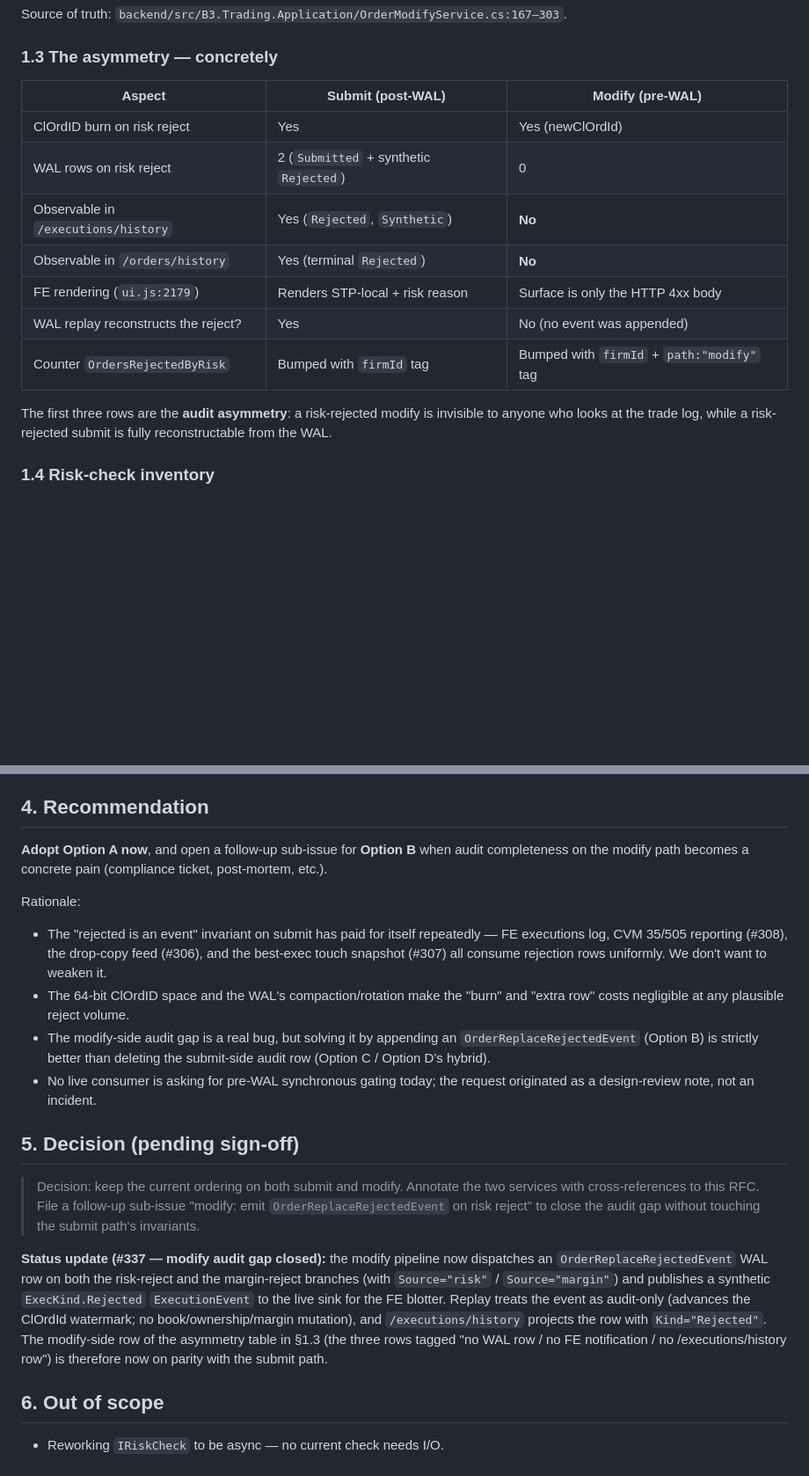
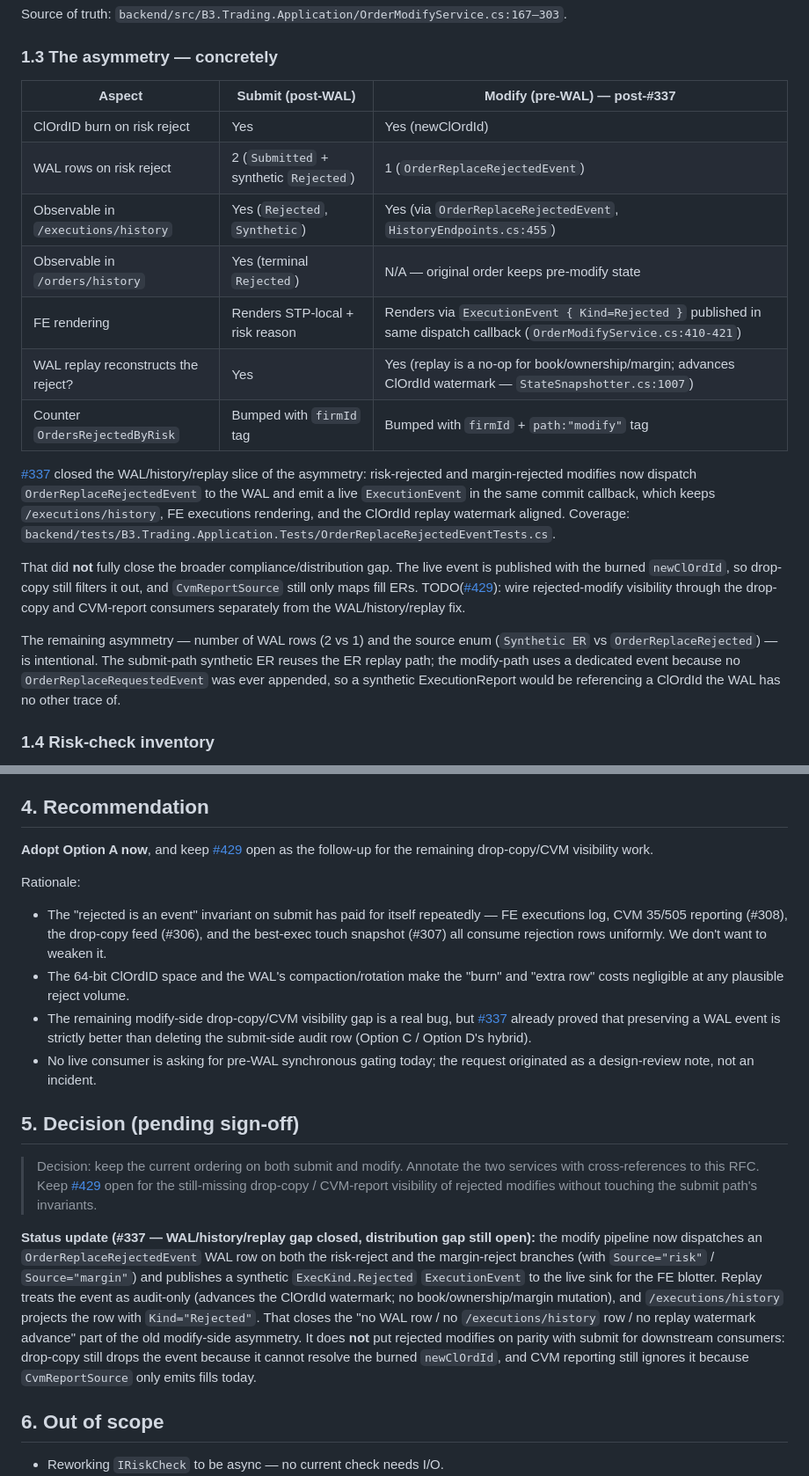
Before and after one commit to pedrosakuma/B3TradingPlatform, a Markdown page: docs/rfcs/risk-pipeline-ordering-v0.md, 2 parts joined by grey strips. Shown at 88% size. GitHub-like rendering; blank space fills up the shorter version.

Commit message:
docs(rfc): mark risk-pipeline-ordering-v0 as Implemented (closes #429) (#442)
Rebased onto latest main; narrowed the RFC's claim that #337 fully closed the compliance gap, explicitly flagging drop-copy/CVM visibility of rejected modifies as still open. Code-reviewed, CI green (after known-flake rerun).

```diff
--- a/docs/rfcs/risk-pipeline-ordering-v0.md
+++ b/docs/rfcs/risk-pipeline-ordering-v0.md
@@ -45,19 +45,35 @@ Source of truth: `backend/src/B3.Trading.Application/OrderModifyService.cs:167
 
 ### 1.3 The asymmetry — concretely
 
-| Aspect                                | Submit (post-WAL)              | Modify (pre-WAL)                                     |
-| ------------------------------------- | ------------------------------ | ---------------------------------------------------- |
-| ClOrdID burn on risk reject           | Yes                            | Yes (newClOrdId)                                     |
-| WAL rows on risk reject               | 2 (`Submitted` + synthetic `Rejected`) | 0                                            |
-| Observable in `/executions/history`   | Yes (`Rejected`, `Synthetic`)   | **No**                                              |
-| Observable in `/orders/history`       | Yes (terminal `Rejected`)       | **No**                                              |
-| FE rendering (`ui.js:2179`)           | Renders STP-local + risk reason | Surface is only the HTTP 4xx body                   |
-| WAL replay reconstructs the reject?   | Yes                            | No (no event was appended)                          |
-| Counter `OrdersRejectedByRisk`        | Bumped with `firmId` tag        | Bumped with `firmId` + `path:"modify"` tag          |
+| Aspect                                | Submit (post-WAL)              | Modify (pre-WAL) — **post-#337**                       |
+| ------------------------------------- | ------------------------------ | ----------------------------------------------------- |
+| ClOrdID burn on risk reject           | Yes                            | Yes (newClOrdId)                                      |
+| WAL rows on risk reject               | 2 (`Submitted` + synthetic `Rejected`) | 1 (`OrderReplaceRejectedEvent`)               |
+| Observable in `/executions/history`   | Yes (`Rejected`, `Synthetic`)   | Yes (via `OrderReplaceRejectedEvent`, `HistoryEndpoints.cs:455`) |
+| Observable in `/orders/history`       | Yes (terminal `Rejected`)       | N/A — original order keeps pre-modify state           |
+| FE rendering                           | Renders STP-local + risk reason | Renders via `ExecutionEvent { Kind=Rejected }` published in same dispatch callback (`OrderModifyService.cs:410-421`) |
+| WAL replay reconstructs the reject?   | Yes                            | Yes (replay is a no-op for book/ownership/margin; advances ClOrdId watermark — `StateSnapshotter.cs:1007`) |
+| Counter `OrdersRejectedByRisk`        | Bumped with `firmId` tag        | Bumped with `firmId` + `path:"modify"` tag           |
 
-The first three rows are the **audit asymmetry**: a risk-rejected modify is
-invisible to anyone who looks at the trade log, while a risk-rejected submit
-is fully reconstructable from the WAL.
+[#337](https://github.com/pedrosakuma/B3TradingPlatform/pull/337) closed the
+WAL/history/replay slice of the asymmetry: risk-rejected and margin-rejected
+modifies now dispatch `OrderReplaceRejectedEvent` to the WAL and emit a live
+`ExecutionEvent` in the same commit callback, which keeps
+`/executions/history`, FE executions rendering, and the ClOrdId replay
+watermark aligned. Coverage:
+`backend/tests/B3.Trading.Application.Tests/OrderReplaceRejectedEventTests.cs`.
+
+That did **not** fully close the broader compliance/distribution gap. The live
+event is published with the burned `newClOrdId`, so drop-copy still filters it
+out, and `CvmReportSource` still only maps fill ERs. TODO([#429](https://github.com/pedrosakuma/B3TradingPlatform/issues/429)):
+wire rejected-modify visibility through the drop-copy and CVM-report
+consumers separately from the WAL/history/replay fix.
+
+The remaining asymmetry — number of WAL rows (2 vs 1) and the source enum
+(`Synthetic ER` vs `OrderReplaceRejected`) — is intentional. The submit-path
+synthetic ER reuses the ER replay path; the modify-path uses a dedicated event
+because no `OrderReplaceRequestedEvent` was ever appended, so a synthetic
+ExecutionReport would be referencing a ClOrdId the WAL has no other trace of.
 
 ### 1.4 Risk-check inventory
 
@@ -211,9 +231,8 @@ inflection point to anchor the split.
 
 ## 4. Recommendation
 
-**Adopt Option A now**, and open a follow-up sub-issue for **Option B** when
-audit completeness on the modify path becomes a concrete pain (compliance
-ticket, post-mortem, etc.).
+**Adopt Option A now**, and keep [#429](https://github.com/pedrosakuma/B3TradingPlatform/issues/429)
+open as the follow-up for the remaining drop-copy/CVM visibility work.
 
 Rationale:
 
@@ -223,29 +242,33 @@ Rationale:
   consume rejection rows uniformly. We don't want to weaken it.
 - The 64-bit ClOrdID space and the WAL's compaction/rotation make the
   "burn" and "extra row" costs negligible at any plausible reject volume.
-- The modify-side audit gap is a real bug, but solving it by appending an
-  `OrderReplaceRejectedEvent` (Option B) is strictly better than deleting
-  the submit-side audit row (Option C / Option D's hybrid).
+- The remaining modify-side drop-copy/CVM visibility gap is a real bug, but
+  [#337](https://github.com/pedrosakuma/B3TradingPlatform/pull/337) already
+  proved that preserving a WAL event is strictly better than deleting the
+  submit-side audit row (Option C / Option D's hybrid).
 - No live consumer is asking for pre-WAL synchronous gating today; the
   request originated as a design-review note, not an incident.
 
 ## 5. Decision (pending sign-off)
 
 > Decision: keep the current ordering on both submit and modify. Annotate the
-> two services with cross-references to this RFC. File a follow-up sub-issue
-> "modify: emit `OrderReplaceRejectedEvent` on risk reject" to close the
-> audit gap without touching the submit path's invariants.
+> two services with cross-references to this RFC. Keep [#429](https://github.com/pedrosakuma/B3TradingPlatform/issues/429)
+> open for the still-missing drop-copy / CVM-report visibility of rejected
+> modifies without touching the submit path's invariants.
 
-**Status update (#337 — modify audit gap closed):** the modify pipeline now
-dispatches an `OrderReplaceRejectedEvent` WAL row on both the risk-reject and
-the margin-reject branches (with `Source="risk"` / `Source="margin"`) and
-publishes a synthetic `ExecKind.Rejected` `ExecutionEvent` to the live sink
-for the FE blotter. Replay treats the event as audit-only (advances the
-ClOrdId watermark; no book/ownership/margin mutation), and
-`/executions/history` projects the row with `Kind="Rejected"`. The
-modify-side row of the asymmetry table in §1.3 (the three rows tagged "no
-WAL row / no FE notification / no /executions/history row") is therefore now
-on parity with the submit path.
+**Status update (#337 — WAL/history/replay gap closed, distribution gap still
+open):** the modify pipeline now dispatches an `OrderReplaceRejectedEvent` WAL
+row on both the risk-reject and the margin-reject branches (with
+`Source="risk"` / `Source="margin"`) and publishes a synthetic
+`ExecKind.Rejected` `ExecutionEvent` to the live sink for the FE blotter.
+Replay treats the event as audit-only (advances the ClOrdId watermark; no
+book/ownership/margin mutation), and `/executions/history` projects the row
+with `Kind="Rejected"`. That closes the "no WAL row / no
+`/executions/history` row / no replay watermark advance" part of the old
+modify-side asymmetry. It does **not** put rejected modifies on parity with
+submit for downstream consumers: drop-copy still drops the event because it
+cannot resolve the burned `newClOrdId`, and CVM reporting still ignores it
+because `CvmReportSource` only emits fills today.
 
 ## 6. Out of scope
 
```
Also changed, not shown: other parts of docs/rfcs/risk-pipeline-ordering-v0.md (+12 -8 lines).
